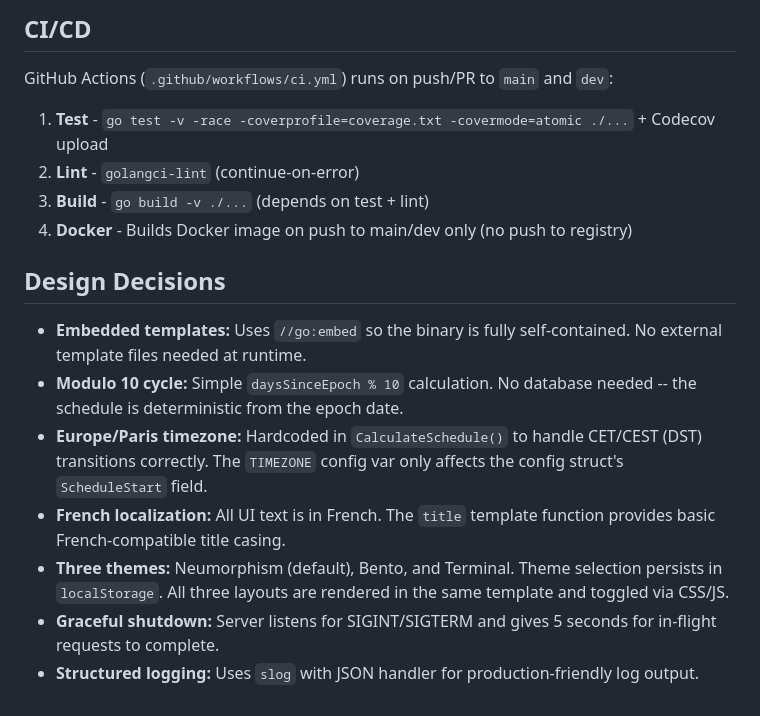
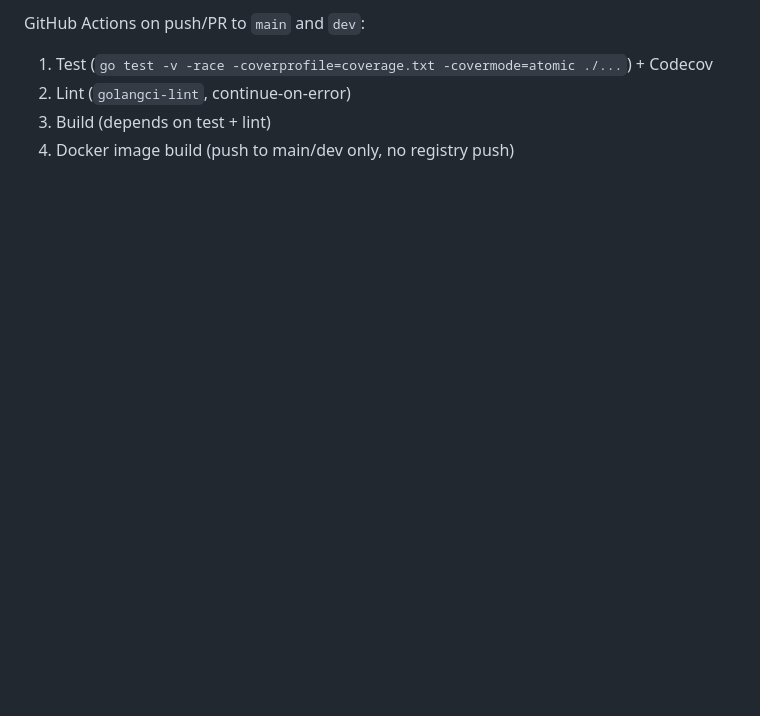
Before and after one commit to disqt/miaro-scheduler-api, a Markdown page: CLAUDE.md, the part around one of its changes. GitHub-like rendering; blank space fills up the shorter version.

```diff
--- a/CLAUDE.md
+++ b/CLAUDE.md
@@ -113,18 +78,5 @@ curl http://localhost:8081/health
-## CI/CD
-
-GitHub Actions (`.github/workflows/ci.yml`) runs on push/PR to `main` and `dev`:
-
-1. **Test** - `go test -v -race -coverprofile=coverage.txt -covermode=atomic ./...` + Codecov upload
-2. **Lint** - `golangci-lint` (continue-on-error)
-3. **Build** - `go build -v ./...` (depends on test + lint)
-4. **Docker** - Builds Docker image on push to main/dev only (no push to registry)
-
-## Design Decisions
-
-- **Embedded templates:** Uses `//go:embed` so the binary is fully self-contained. No external template files needed at runtime.
-- **Modulo 10 cycle:** Simple `daysSinceEpoch % 10` calculation. No database needed -- the schedule is deterministic from the epoch date.
-- **Europe/Paris timezone:** Hardcoded in `CalculateSchedule()` to handle CET/CEST (DST) transitions correctly. The `TIMEZONE` config var only affects the config struct's `ScheduleStart` field.
-- **French localization:** All UI text is in French. The `title` template function provides basic French-compatible title casing.
-- **Three themes:** Neumorphism (default), Bento, and Terminal. Theme selection persists in `localStorage`. All three layouts are rendered in the same template and toggled via CSS/JS.
-- **Graceful shutdown:** Server listens for SIGINT/SIGTERM and gives 5 seconds for in-flight requests to complete.
-- **Structured logging:** Uses `slog` with JSON handler for production-friendly log output.
+GitHub Actions on push/PR to `main` and `dev`:
+1. Test (`go test -v -race -coverprofile=coverage.txt -covermode=atomic ./...`) + Codecov
+2. Lint (`golangci-lint`, continue-on-error)
+3. Build (depends on test + lint)
+4. Docker image build (push to main/dev only, no registry push)
```
Also changed, not shown: other parts of CLAUDE.md (+41 -76 lines).
